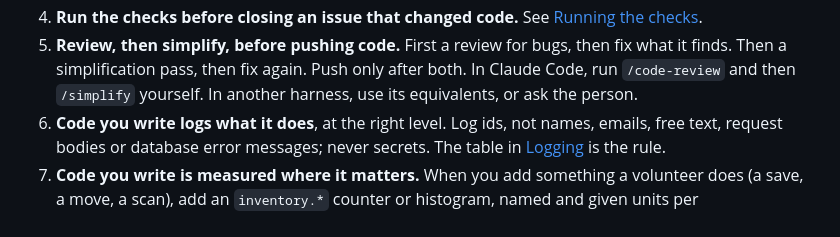
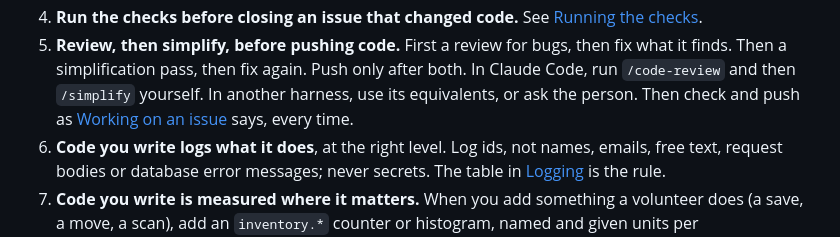
Before and after one commit to lotia/nycmesh-inventory-tng, a Markdown page: AGENTS.md, the part around the change. Drawn GitHub-style.

```diff
--- a/AGENTS.md
+++ b/AGENTS.md
@@ -26,6 +26,8 @@ is, read [README.md](README.md).
    then fix what it finds. Then a simplification pass, then fix again. Push
    only after both. In Claude Code, run `/code-review` and then `/simplify`
    yourself. In another harness, use its equivalents, or ask the person.
+   Then check and push as [Working on an issue](CONTRIBUTING.md#working-on-an-issue)
+   says, every time.
 6. **Code you write logs what it does**, at the right level. Log ids, not
    names, emails, free text, request bodies or database error messages; never
    secrets. The table in [Logging](CONTRIBUTING.md#logging) is the rule.
```
Also changed, not shown: CONTRIBUTING.md (+4 -2 lines).
